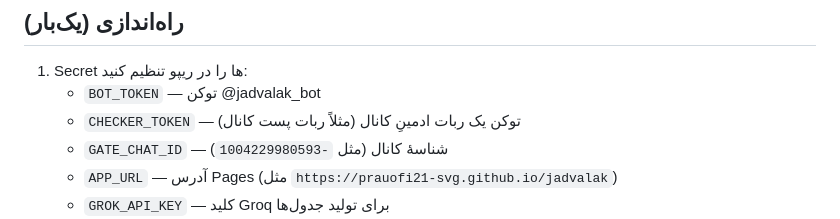
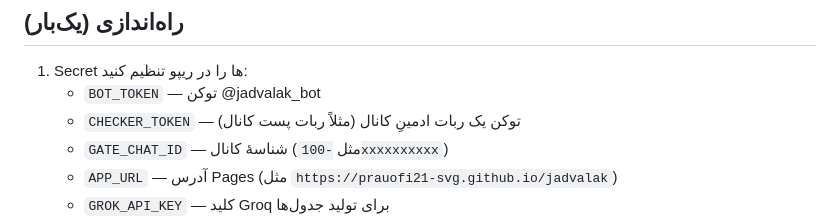
Before and after one commit to prauofi21-svg/jadvalak, a Markdown page: README.md, the part around the change. GitHub-like rendering.

Commit message:
docs: redact example chat id

```diff
--- a/README.md
+++ b/README.md
@@ -58,7 +58,7 @@
 1. Secret ها را در ریپو تنظیم کنید:
    - `BOT_TOKEN` — توکن @jadvalak_bot
    - `CHECKER_TOKEN` — توکن یک ربات ادمینِ کانال (مثلاً ربات پست کانال)
-   - `GATE_CHAT_ID` — شناسهٔ کانال (مثل `-1004229980593`)
+   - `GATE_CHAT_ID` — شناسهٔ کانال (مثل `-100xxxxxxxxxx`)
    - `APP_URL` — آدرس Pages (مثل `https://prauofi21-svg.github.io/jadvalak`)
    - `GROK_API_KEY` — کلید Groq برای تولید جدول‌ها
 2. GitHub Pages را از شاخهٔ main فعال کنید
```
